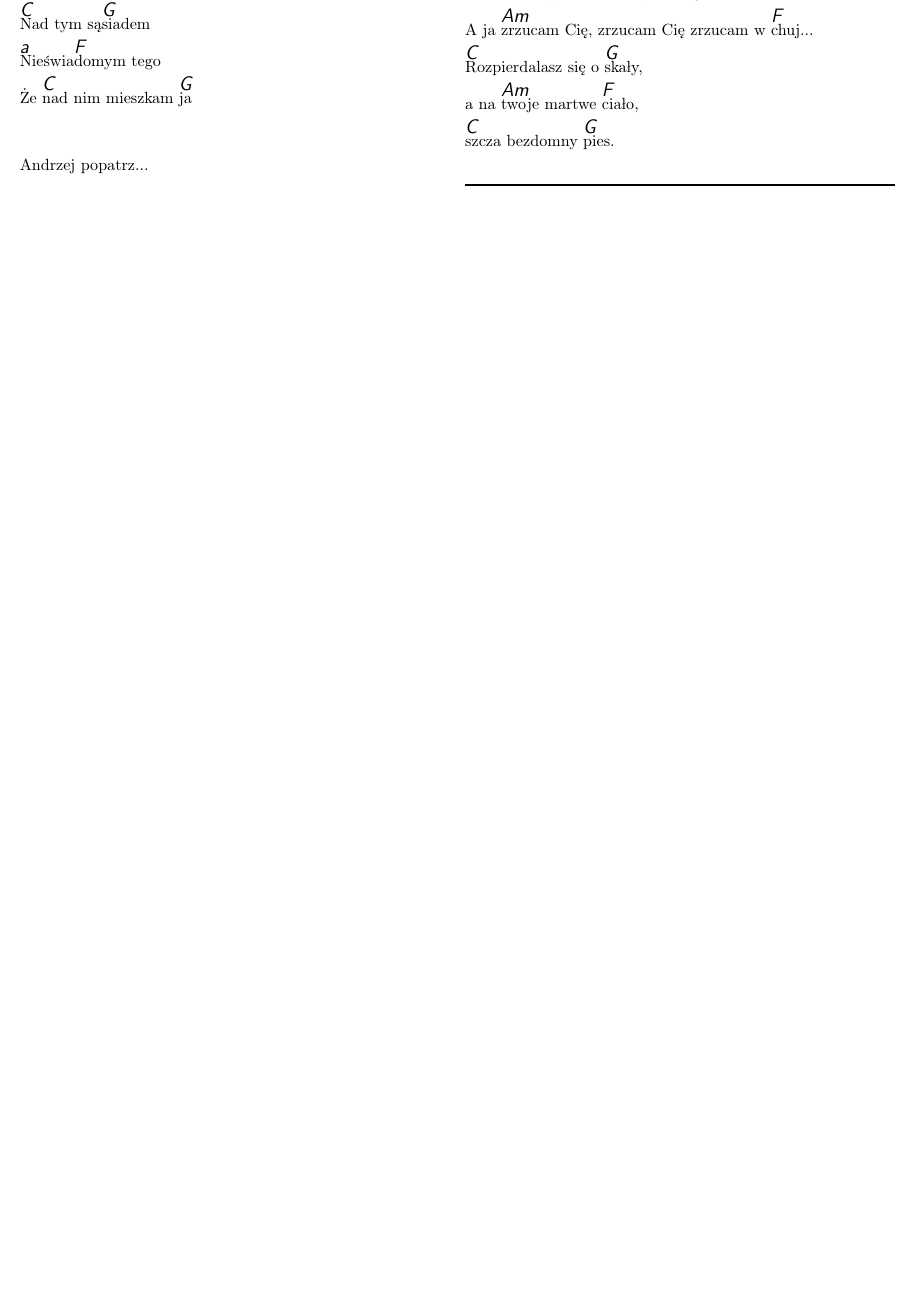
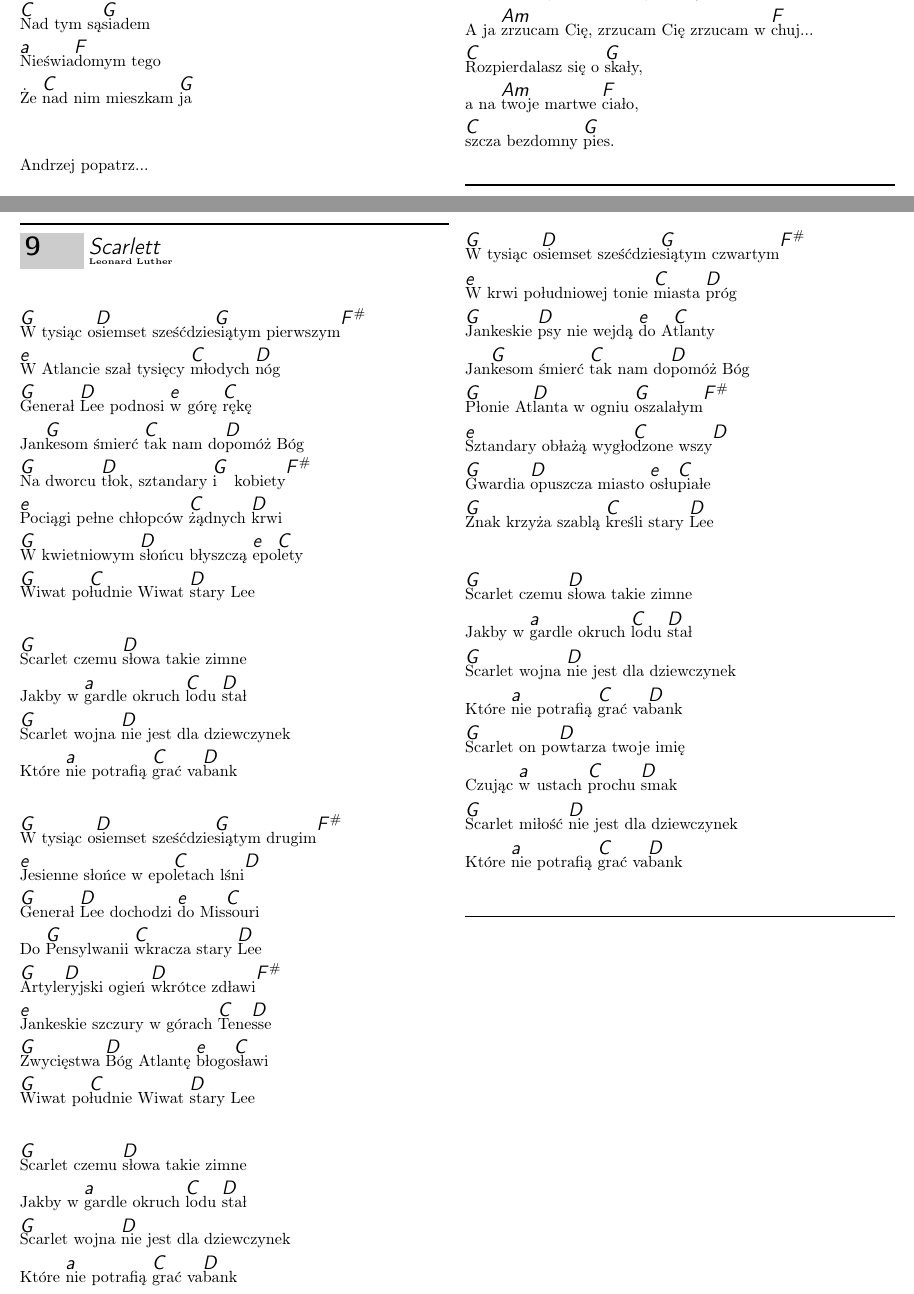
Before and after one commit to mmaccho/spiewnik_new, a LaTeX document (main/main.tex, which reads main/LLuther/scarlett.tex): part of page 8 of 13 before the commit and two parts of pages 8 and 9 of 14 after it, the two joined at a grey line, cut so that both start at the same text, the shorter picture padded with empty space. Compiled offline with pdfLaTeX.

Commit message:
Leonard Luther - Scarlett - tekst+akordy

```diff
--- /dev/null
+++ b/main/LLuther/scarlett.tex
@@ -0,0 +1,69 @@
+\beginsong{Scarlett}[by={Leonard Luther},
+                     index={W tysiąc osiemset sześćdziesiątym pierwszym}]
+\beginverse
+
+\[G]W tysiąc o\[D]siemset sześćdzie\[G]siątym pierwszym\[F#]
+\[e]W Atlancie szał tysięcy \[C]młodych \[D]nóg
+\[G]Generał \[D]Lee podnosi \[e]w górę \[C]rękę
+Jan\[G]kesom śmierć \[C]tak nam do\[D]pomóż Bóg
+\[G]Na dworcu \[D]tłok, sztandary \[G]i kobiety\[F#]
+\[e]Pociągi pełne chłopców \[C]żądnych \[D]krwi
+\[G]W kwietniowym \[D]słońcu błyszczą \[e]epo\[C]lety
+\[G]Wiwat po\[C]łudnie Wiwat \[D]stary Lee
+
+
+\endverse
+\beginverse
+
+\[G]Scarlet czemu \[D]słowa takie zimne
+Jakby w \[a]gardle okruch \[C]lodu \[D]stał
+\[G]Scarlet wojna \[D]nie jest dla dziewczynek
+Które \[a]nie potrafią \[C]grać va\[D]bank
+
+\endverse
+\beginverse
+
+\[G]W tysiąc o\[D]siemset sześćdzie\[G]siątym drugim\[F#]
+\[e]Jesienne słońce w epo\[C]letach lśni\[D]
+\[G]Generał \[D]Lee dochodzi \[e]do Mis\[C]souri
+Do \[G]Pensylwanii \[C]wkracza stary \[D]Lee
+\[G]Artyle\[D]ryjski ogień \[D]wkrótce zdławi\[F#]
+\[e]Jankeskie szczury w górach \[C]Tene\[D]sse
+\[G]Zwycięstwa \[D]Bóg Atlantę \[e]błogo\[C]sławi
+\[G]Wiwat po\[C]łudnie Wiwat \[D]stary Lee
+
+\endverse
+\beginverse
+
+\[G]Scarlet czemu \[D]słowa takie zimne
+Jakby w \[a]gardle okruch \[C]lodu \[D]stał
+\[G]Scarlet wojna \[D]nie jest dla dziewczynek
+Które \[a]nie potrafią \[C]grać va\[D]bank
+
+\endverse
+\beginverse
+
+\[G]W tysiąc o\[D]siemset sześćdzie\[G]siątym czwartym\[F#]
+\[e]W krwi południowej tonie \[C]miasta \[D]próg
+\[G]Jankeskie \[D]psy nie wejdą \[e]do A\[C]tlanty
+Jan\[G]kesom śmierć \[C]tak nam do\[D]pomóż Bóg
+\[G]Płonie At\[D]lanta w ogniu \[G]oszalałym\[F#]
+\[e]Sztandary obłażą wygło\[C]dzone wszy\[D]
+\[G]Gwardia \[D]opuszcza miasto \[e]osłu\[C]piałe
+\[G]Znak krzyża szablą \[C]kreśli stary \[D]Lee
+
+\endverse
+\beginverse
+
+\[G]Scarlet czemu \[D]słowa takie zimne
+Jakby w \[a]gardle okruch \[C]lodu \[D]stał
+\[G]Scarlet wojna \[D]nie jest dla dziewczynek
+Które \[a]nie potrafią \[C]grać va\[D]bank
+
+\[G]Scarlet on po\[D]wtarza twoje imię
+Czując \[a]w ustach \[C]prochu \[D]smak
+\[G]Scarlet miłość \[D]nie jest dla dziewczynek
+Które \[a]nie potrafią \[C]grać va\[D]bank
+
+\endverse
+\endsong
```
Also changed, not shown: main/main.tex (+3 -0 lines).
